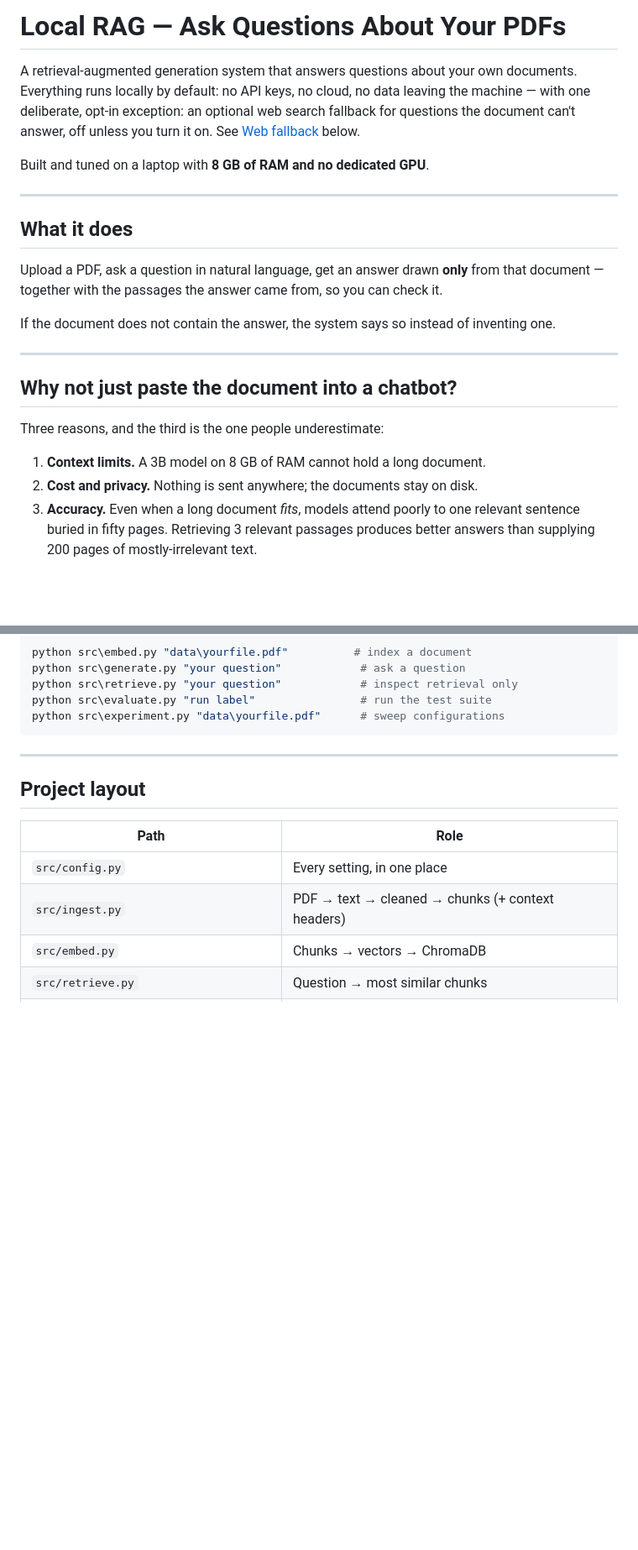
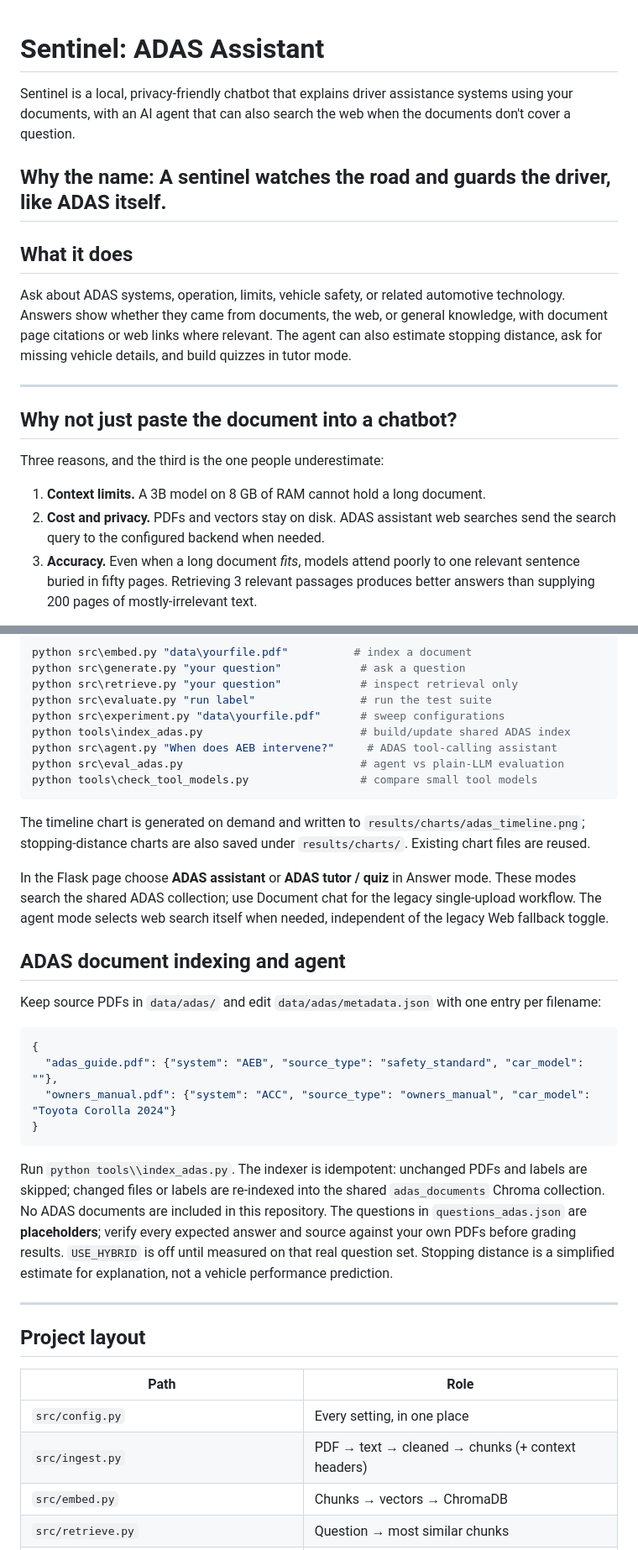
Before and after one commit to omaima1212/rag-project, a Markdown page: README.md, 2 parts joined by grey strips. Shown at 84% size. GitHub-like rendering; blank space fills up the shorter version.

````diff
--- a/README.md
+++ b/README.md
@@ -1,23 +1,18 @@
-# Local RAG — Ask Questions About Your PDFs
 
-A retrieval-augmented generation system that answers questions about your own
-documents. Everything runs locally by default: no API keys, no cloud, no data
-leaving the machine — with one deliberate, opt-in exception: an optional web
-search fallback for questions the document can't answer, off unless you turn
-it on. See [Web fallback](#web-fallback-optional) below.
+# Sentinel: ADAS Assistant
 
-Built and tuned on a laptop with **8 GB of RAM and no dedicated GPU**.
+Sentinel is a local, privacy-friendly chatbot that explains driver assistance systems using your documents, with an AI agent that can also search the web when the documents don't cover a question.
 
+**Why the name:** A sentinel watches the road and guards the driver, like ADAS itself.
 ---
 
 ## What it does
 
-Upload a PDF, ask a question in natural language, get an answer drawn **only**
-from that document — together with the passages the answer came from, so you
-can check it.
-
-If the document does not contain the answer, the system says so instead of
-inventing one.
+Ask about ADAS systems, operation, limits, vehicle safety, or related
+automotive technology. Answers show whether they came from documents, the web,
+or general knowledge, with document page citations or web links where relevant.
+The agent can also estimate stopping distance, ask for missing vehicle details,
+and build quizzes in tutor mode.
 
 ---
 
@@ -26,7 +21,8 @@ inventing one.
 Three reasons, and the third is the one people underestimate:
 
 1. **Context limits.** A 3B model on 8 GB of RAM cannot hold a long document.
-2. **Cost and privacy.** Nothing is sent anywhere; the documents stay on disk.
+2. **Cost and privacy.** PDFs and vectors stay on disk. ADAS assistant web
+   searches send the search query to the configured backend when needed.
 3. **Accuracy.** Even when a long document *fits*, models attend poorly to one
    relevant sentence buried in fifty pages. Retrieving 3 relevant passages
    produces better answers than supplying 200 pages of mostly-irrelevant text.
@@ -97,7 +156,40 @@ python src\generate.py "your question"            # ask a question
 python src\retrieve.py "your question"            # inspect retrieval only
 python src\evaluate.py "run label"                # run the test suite
 python src\experiment.py "data\yourfile.pdf"      # sweep configurations
+python tools\index_adas.py                        # build/update shared ADAS index
+python src\agent.py "When does AEB intervene?"     # ADAS tool-calling assistant
+python src\eval_adas.py                           # agent vs plain-LLM evaluation
+python tools\check_tool_models.py                 # compare small tool models
 ```
+
+The timeline chart is generated on demand and written to
+`results/charts/adas_timeline.png`; stopping-distance charts are also saved
+under `results/charts/`. Existing chart files are reused.
+
+In the Flask page choose **ADAS assistant** or **ADAS tutor / quiz** in Answer
+mode. These modes search the shared ADAS collection; use Document chat for the
+legacy single-upload workflow. The agent mode selects web search itself when
+needed, independent of the legacy Web fallback toggle.
+
+## ADAS document indexing and agent
+
+Keep source PDFs in `data/adas/` and edit `data/adas/metadata.json` with one
+entry per filename:
+
+```json
+{
+  "adas_guide.pdf": {"system": "AEB", "source_type": "safety_standard", "car_model": ""},
+  "owners_manual.pdf": {"system": "ACC", "source_type": "owners_manual", "car_model": "Toyota Corolla 2024"}
+}
+```
+
+Run `python tools\\index_adas.py`. The indexer is idempotent: unchanged PDFs
+and labels are skipped; changed files or labels are re-indexed into the shared
+`adas_documents` Chroma collection. No ADAS documents are included in this
+repository. The questions in `questions_adas.json` are **placeholders**; verify
+every expected answer and source against your own PDFs before grading results.
+`USE_HYBRID` is off until measured on that real question set. Stopping distance
+is a simplified estimate for explanation, not a vehicle performance prediction.
 
 ---
 
````
Also changed, not shown: other parts of README.md (+106 -36 lines).
